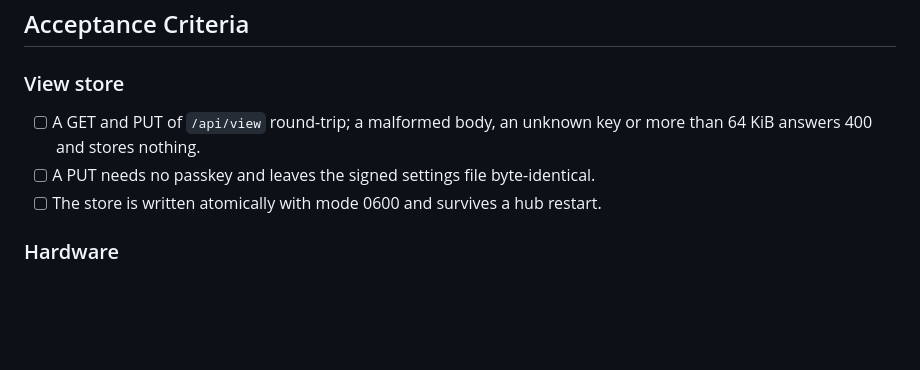
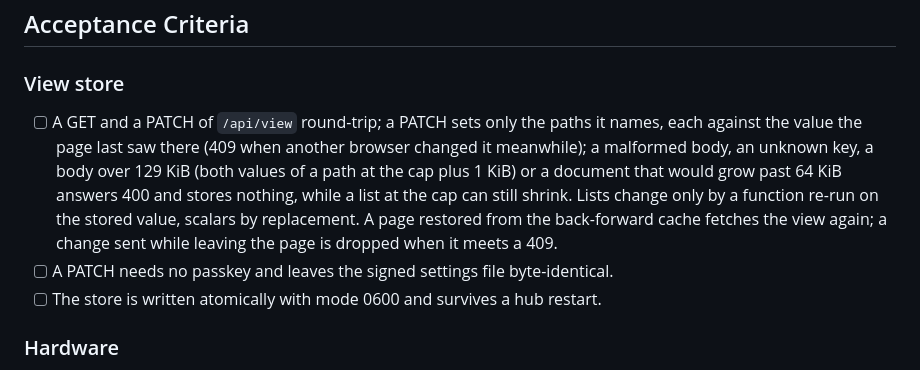
Before and after one commit to kevinveenbirkenbach/skills, a Markdown page: docs/requirements/007-resources-view.md, the part around the change. Drawn GitHub-style; blank space fills up the shorter version.

Commit message:
docs(requirements): pin PATCH with expect and 409 in 007 and 008
007 now names the view store's PATCH body with set and expected values and its 409 on a stale expectation, and 008's integration box requires that 409 for the pins, so two tabs never overwrite each other's layout.

🎯 Fix: 95 %
💥 Break: 1 %
💸 Cost: 100 %
⏱️ Time: 100 %
🛡️ Security: 100 %
🏆 Score: 94
🚦 Gate: ✅ 90/5, cost and time <= 100, security 100 %

Co-Authored-By: Claude Opus 5.5 <noreply@anthropic.com>

```diff
--- a/docs/requirements/007-resources-view.md
+++ b/docs/requirements/007-resources-view.md
@@ -54,9 +54,16 @@ flowchart TD
 
 ### View store
 
-- [ ] A GET and PUT of `/api/view` round-trip; a malformed body, an unknown
-      key or more than 64 KiB answers 400 and stores nothing.
-- [ ] A PUT needs no passkey and leaves the signed settings file
+- [ ] A GET and a PATCH of `/api/view` round-trip; a PATCH sets only the
+      paths it names, each against the value the page last saw there (409
+      when another browser changed it meanwhile); a malformed body, an
+      unknown key, a body over 129 KiB (both values of a path at the cap
+      plus 1 KiB) or a document that would grow past 64 KiB answers 400 and
+      stores nothing, while a list at the cap can still shrink. Lists change
+      only by a function re-run on the stored value, scalars by replacement.
+      A page restored from the back-forward cache fetches the view again; a
+      change sent while leaving the page is dropped when it meets a 409.
+- [ ] A PATCH needs no passkey and leaves the signed settings file
       byte-identical.
 - [ ] The store is written atomically with mode 0600 and survives a hub
       restart.
```
Also changed, not shown: docs/requirements/008-home-dashboard.md (+2 -1 lines).
